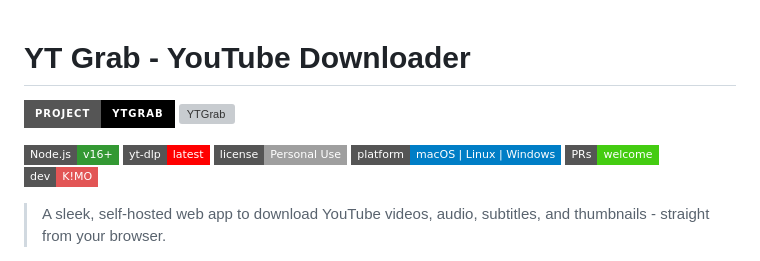
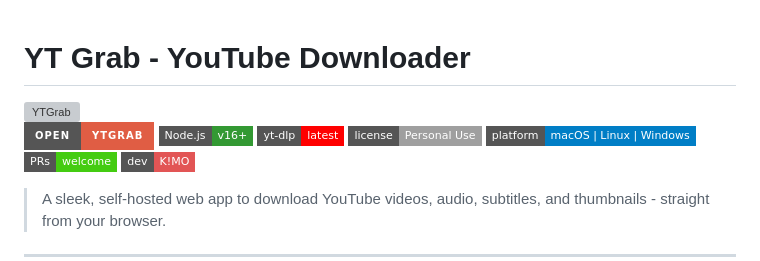
Before and after one commit to budgollc/ytgrab, a Markdown page: README.md, the part around the change. GitHub-like rendering; badges without logos; grey boxes are pictures that could not be loaded.

Commit message:
Add Open YTGrab badge to README
Added a badge to open YTGrab in the README.

```diff
--- a/README.md
+++ b/README.md
@@ -1,7 +1,8 @@
 # YT Grab - YouTube Downloader
-[![YTGrab](https://img.shields.io/badge/Project-YTGrab-black?style=for-the-badge&logo=youtube)](https://budgollc.github.io/ytgrab)
+
 <img src="https://i.ibb.co/PJRH4mM/Screenshot-2026-03-05-at-4-04-47-PM.png" alt="YTGrab" border="0">
 
+[![Open YTGrab](https://img.shields.io/badge/Open-YTGrab-red?style=for-the-badge&logo=youtube)](https://budgollc.github.io/ytgrab)
 ![Node.js](https://img.shields.io/badge/Node.js-v16%2B-339933?style=flat-square&logo=node.js&logoColor=white)
 ![yt-dlp](https://img.shields.io/badge/yt--dlp-latest-ff0000?style=flat-square&logo=youtube&logoColor=white)
 ![License](https://img.shields.io/badge/license-Personal%20Use-lightgrey?style=flat-square)
```
